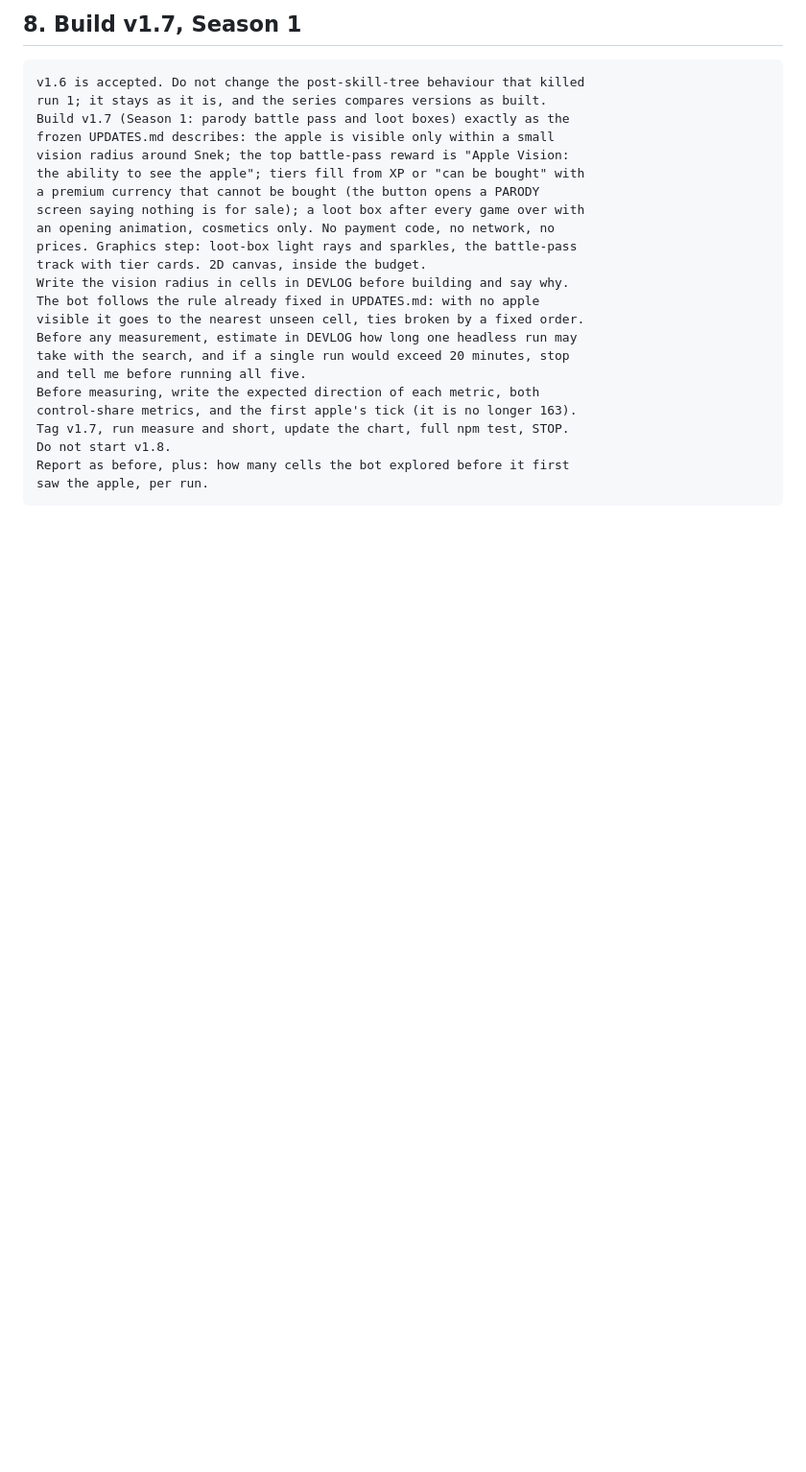
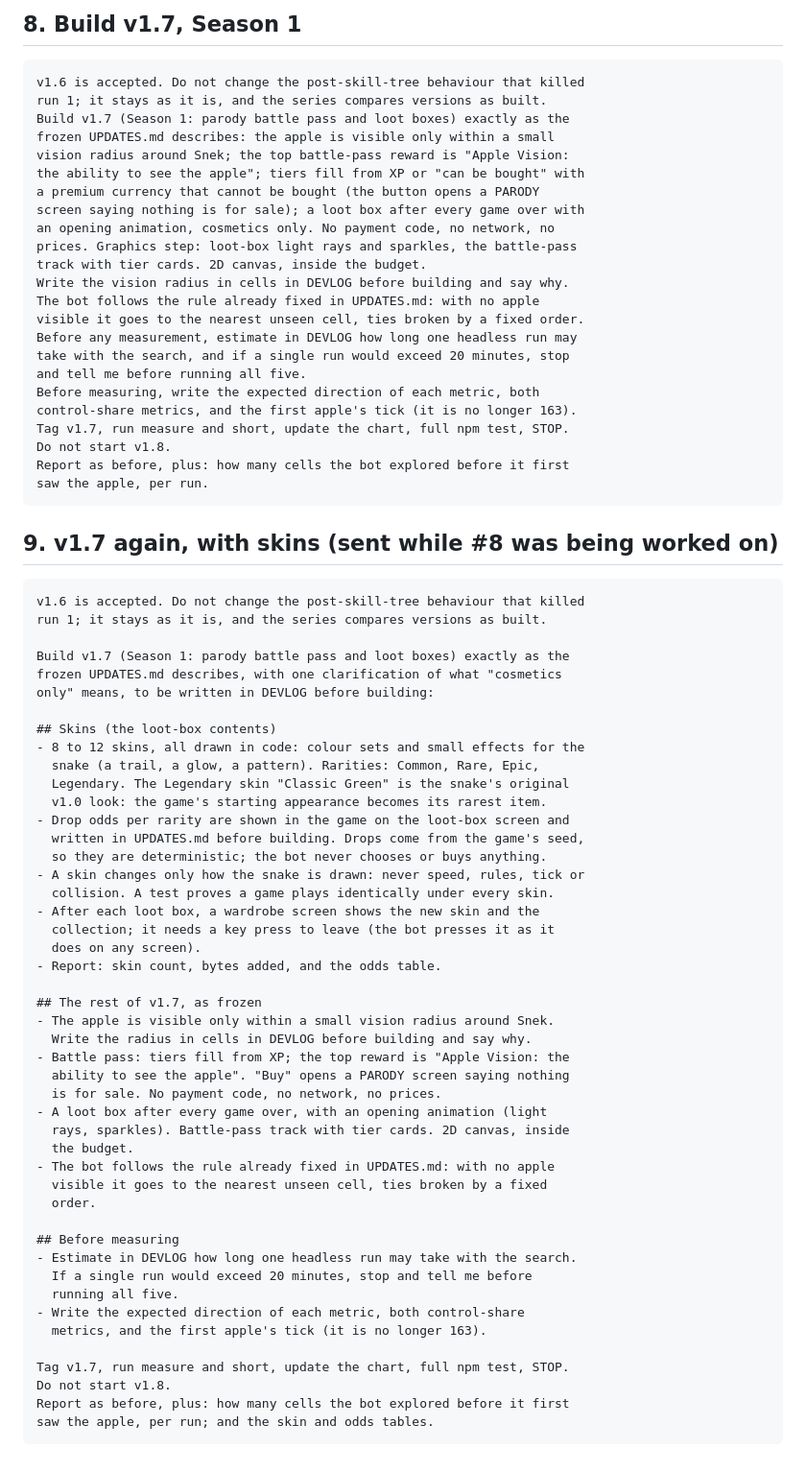
Before and after one commit to codemaskdev/aaa-snake, a Markdown page: PROMPTS.md, the part around the change. Shown at 96% size. Rendered like a GitHub page; blank space fills up the shorter version.

`````diff
--- a/PROMPTS.md
+++ b/PROMPTS.md
@@ -392,3 +392,54 @@ Do not start v1.8.
 Report as before, plus: how many cells the bot explored before it first
 saw the apple, per run.
 ````
+
+## 9. v1.7 again, with skins (sent while #8 was being worked on)
+
+````text
+v1.6 is accepted. Do not change the post-skill-tree behaviour that killed
+run 1; it stays as it is, and the series compares versions as built.
+
+Build v1.7 (Season 1: parody battle pass and loot boxes) exactly as the
+frozen UPDATES.md describes, with one clarification of what "cosmetics
+only" means, to be written in DEVLOG before building:
+
+## Skins (the loot-box contents)
+- 8 to 12 skins, all drawn in code: colour sets and small effects for the
+  snake (a trail, a glow, a pattern). Rarities: Common, Rare, Epic,
+  Legendary. The Legendary skin "Classic Green" is the snake's original
+  v1.0 look: the game's starting appearance becomes its rarest item.
+- Drop odds per rarity are shown in the game on the loot-box screen and
+  written in UPDATES.md before building. Drops come from the game's seed,
+  so they are deterministic; the bot never chooses or buys anything.
+- A skin changes only how the snake is drawn: never speed, rules, tick or
+  collision. A test proves a game plays identically under every skin.
+- After each loot box, a wardrobe screen shows the new skin and the
+  collection; it needs a key press to leave (the bot presses it as it
+  does on any screen).
+- Report: skin count, bytes added, and the odds table.
+
+## The rest of v1.7, as frozen
+- The apple is visible only within a small vision radius around Snek.
+  Write the radius in cells in DEVLOG before building and say why.
+- Battle pass: tiers fill from XP; the top reward is "Apple Vision: the
+  ability to see the apple". "Buy" opens a PARODY screen saying nothing
+  is for sale. No payment code, no network, no prices.
+- A loot box after every game over, with an opening animation (light
+  rays, sparkles). Battle-pass track with tier cards. 2D canvas, inside
+  the budget.
+- The bot follows the rule already fixed in UPDATES.md: with no apple
+  visible it goes to the nearest unseen cell, ties broken by a fixed
+  order.
+
+## Before measuring
+- Estimate in DEVLOG how long one headless run may take with the search.
+  If a single run would exceed 20 minutes, stop and tell me before
+  running all five.
+- Write the expected direction of each metric, both control-share
+  metrics, and the first apple's tick (it is no longer 163).
+
+Tag v1.7, run measure and short, update the chart, full npm test, STOP.
+Do not start v1.8.
+Report as before, plus: how many cells the bot explored before it first
+saw the apple, per run; and the skin and odds tables.
+````
`````
Also changed, not shown: DEVLOG.md (+33 -0 lines), UPDATES.md (+6 -1 lines).
